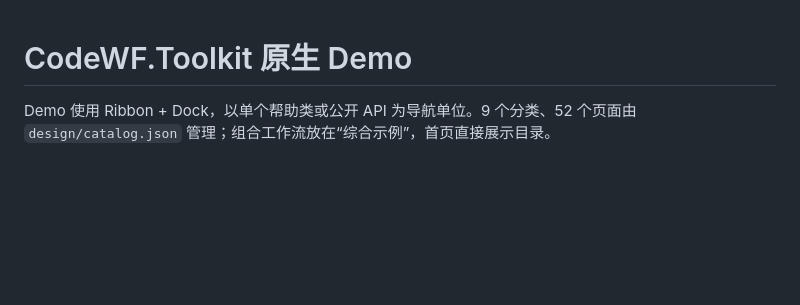
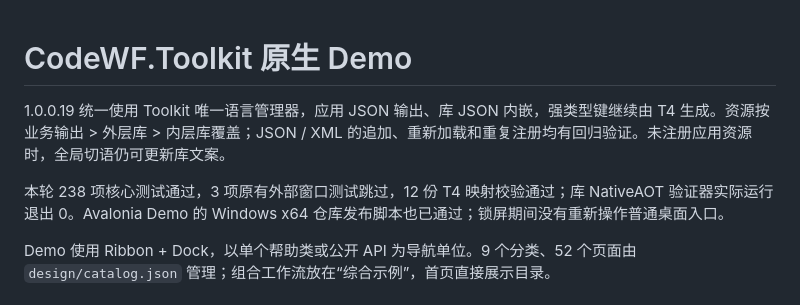
Before and after one commit to dotnet9/CodeWF.Toolkit, a Markdown page: docs/NativeDemo.md, the part around the change. Drawn GitHub-style; blank space fills up the shorter version.

Commit message:
docs(lang): 记录共享国际化与原生发布验证结果

```diff
--- a/docs/NativeDemo.md
+++ b/docs/NativeDemo.md
@@ -1,4 +1,8 @@
 # CodeWF.Toolkit 原生 Demo
+
+1.0.0.19 统一使用 Toolkit 唯一语言管理器，应用 JSON 输出、库 JSON 内嵌，强类型键继续由 T4 生成。资源按业务输出 > 外层库 > 内层库覆盖；JSON / XML 的追加、重新加载和重复注册均有回归验证。未注册应用资源时，全局切语仍可更新库文案。
+
+本轮 238 项核心测试通过，3 项原有外部窗口测试跳过，12 份 T4 映射校验通过；库 NativeAOT 验证器实际运行退出 0。Avalonia Demo 的 Windows x64 仓库发布脚本也已通过；锁屏期间没有重新操作普通桌面入口。
 
 Demo 使用 Ribbon + Dock，以单个帮助类或公开 API 为导航单位。9 个分类、52 个页面由 `design/catalog.json` 管理；组合工作流放在“综合示例”，首页直接展示目录。
 
```
